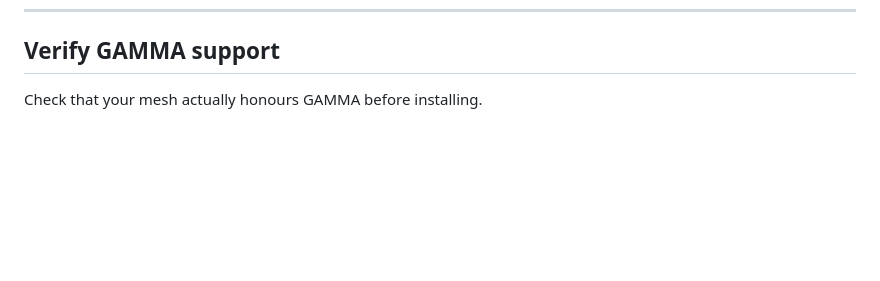
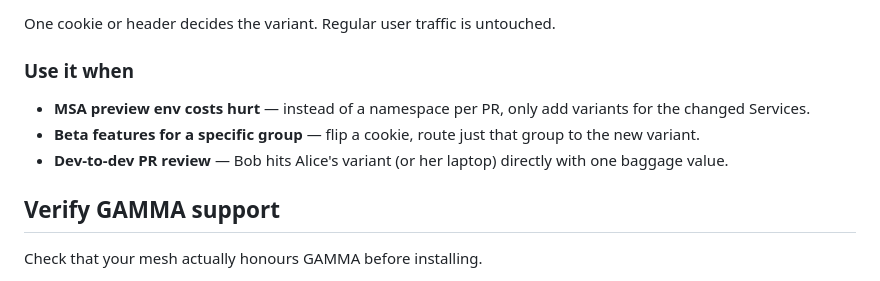
Before and after one commit to egoavara/route-prism, a Markdown page: README.md, the part around one of its changes. Drawn GitHub-style; blank space fills up the shorter version.

```diff
--- a/README.md
+++ b/README.md
@@ -22,3 +66,10 @@
+One cookie or header decides the variant. Regular user traffic is untouched.
+
+### Use it when
+
+- **MSA preview env costs hurt** — instead of a namespace per PR, only add variants for the changed Services.
+- **Beta features for a specific group** — flip a cookie, route just that group to the new variant.
+- **Dev-to-dev PR review** — Bob hits Alice's variant (or her laptop) directly with one baggage value.
 
 ## Verify GAMMA support
 
```
Also changed, not shown: other parts of README.md (+62 -10 lines), README.ko.md (+69 -10 lines).
